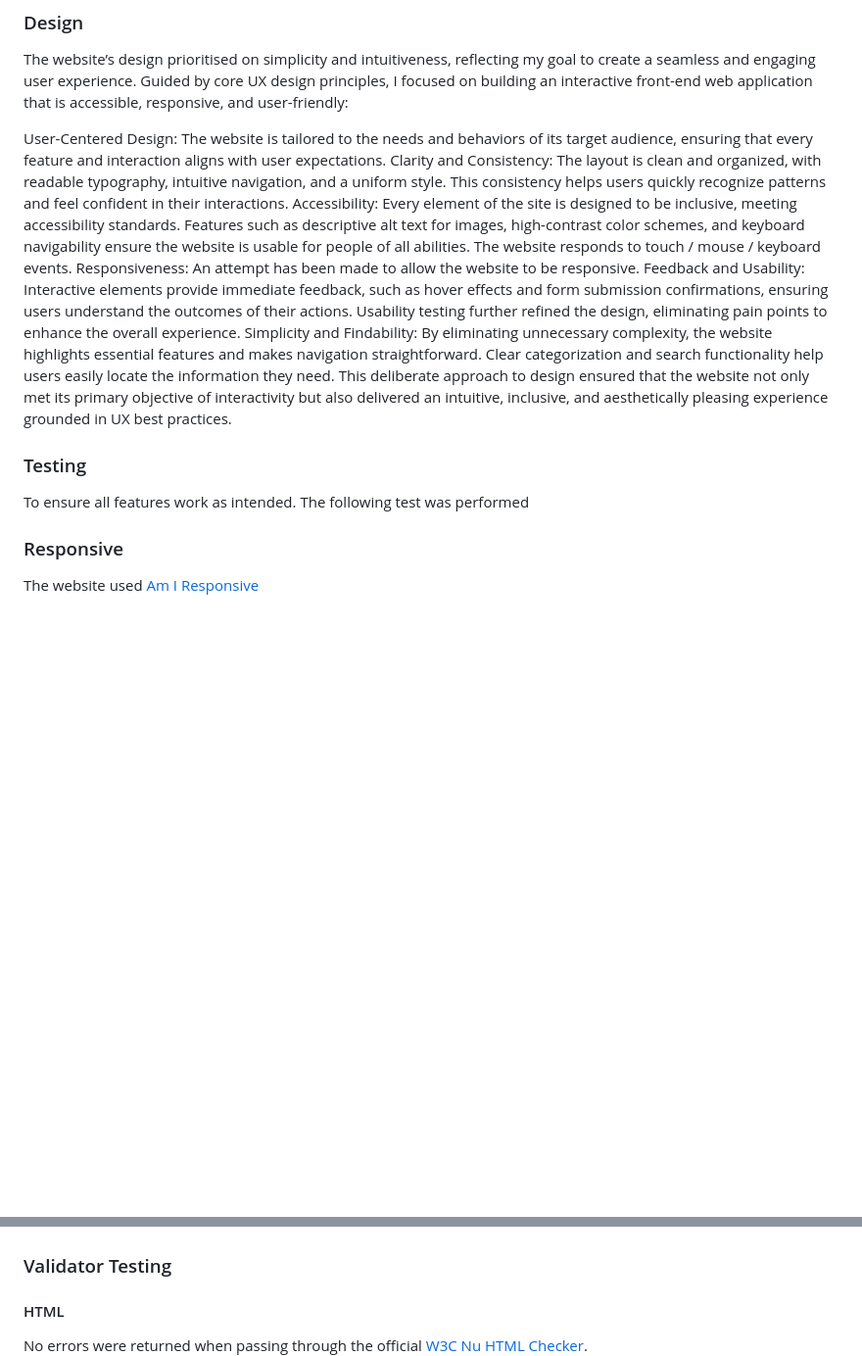
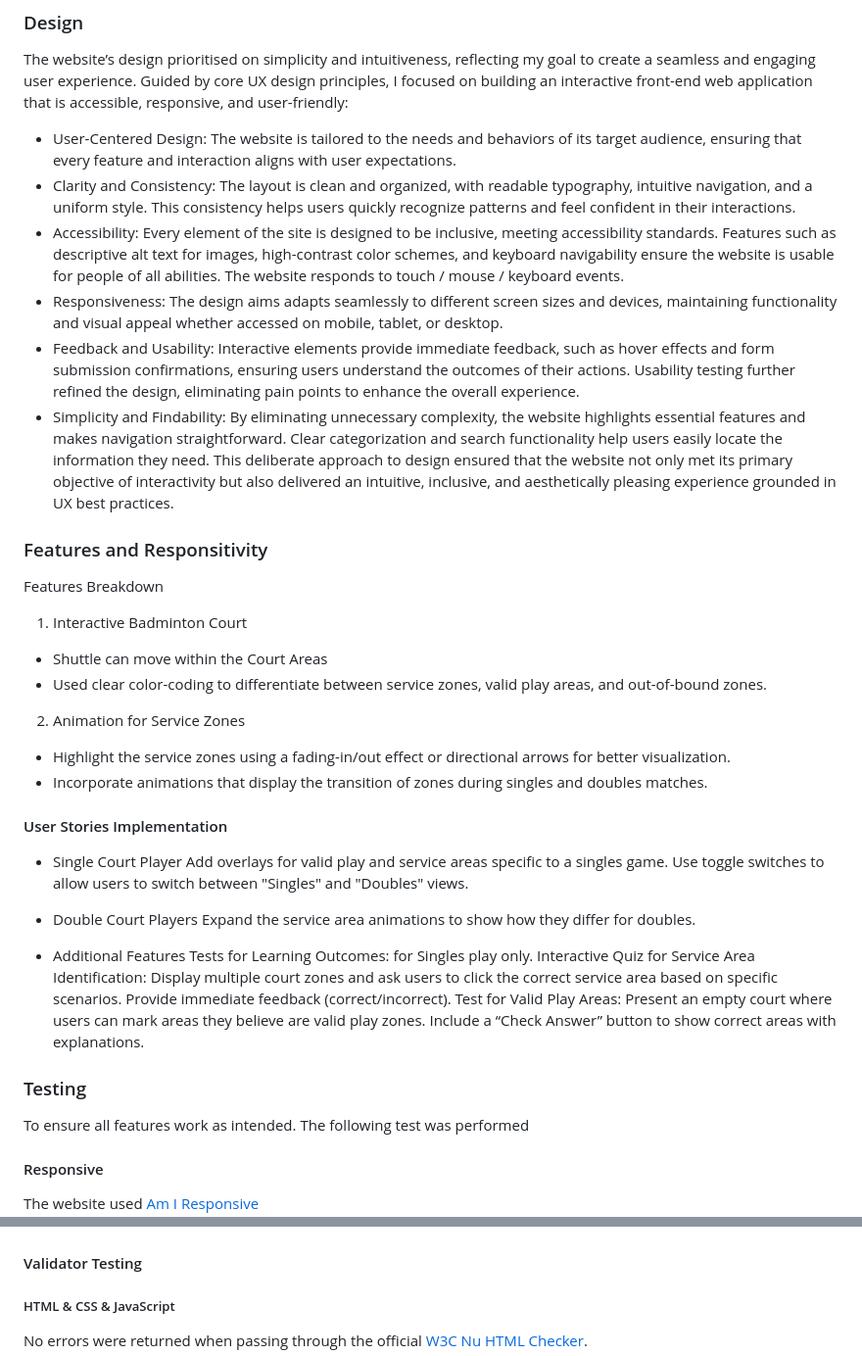
Before and after one commit to heli-t-00/Project2_badmintonCourt, a Markdown page: README.md, 2 parts joined by grey strips. Shown: that part at 98% size. Drawn GitHub-style; blank space fills up the shorter version.

```diff
--- a/README.md
+++ b/README.md
@@ -63,24 +63,49 @@ When designing the website, my focus was on creating an intuitive experience. I
 ### Design
 The website’s design prioritised on simplicity and intuitiveness, reflecting my goal to create a seamless and engaging user experience. Guided by core UX design principles, I focused on building an interactive front-end web application that is accessible, responsive, and user-friendly:
 
-User-Centered Design:
+- User-Centered Design:
 The website is tailored to the needs and behaviors of its target audience, ensuring that every feature and interaction aligns with user expectations.
-Clarity and Consistency:
+- Clarity and Consistency:
 The layout is clean and organized, with readable typography, intuitive navigation, and a uniform style. This consistency helps users quickly recognize patterns and feel confident in their interactions.
-Accessibility:
+- Accessibility:
 Every element of the site is designed to be inclusive, meeting accessibility standards. Features such as descriptive alt text for images, high-contrast color schemes, and keyboard navigability ensure the website is usable for people of all abilities. The website responds to touch / mouse / keyboard events.
-Responsiveness:
-An attempt has been made to allow the website to be responsive.
-Feedback and Usability:
+- Responsiveness: The design aims adapts seamlessly to different screen sizes and devices, maintaining functionality and visual appeal whether accessed on mobile, tablet, or desktop.
+- Feedback and Usability:
 Interactive elements provide immediate feedback, such as hover effects and form submission confirmations, ensuring users understand the outcomes of their actions. Usability testing further refined the design, eliminating pain points to enhance the overall experience.
-Simplicity and Findability:
+- Simplicity and Findability:
 By eliminating unnecessary complexity, the website highlights essential features and makes navigation straightforward. Clear categorization and search functionality help users easily locate the information they need.
 This deliberate approach to design ensured that the website not only met its primary objective of interactivity but also delivered an intuitive, inclusive, and aesthetically pleasing experience grounded in UX best practices.
+
+### Features and Responsitivity
+Features Breakdown
+1. Interactive Badminton Court
+- Shuttle can move within the Court Areas
+- Used clear color-coding to differentiate between service zones, valid play areas, and out-of-bound zones.
+2. Animation for Service Zones
+- Highlight the service zones using a fading-in/out effect or directional arrows for better visualization.
+- Incorporate animations that display the transition of zones during singles and doubles matches.
+
+#### User Stories Implementation
+- Single Court Player
+Add overlays for valid play and service areas specific to a singles game.
+Use toggle switches to allow users to switch between "Singles" and "Doubles" views.
+
+- Double Court Players
+Expand the service area animations to show how they differ for doubles.
+
+- Additional Features
+Tests for Learning Outcomes: for Singles play only.
+Interactive Quiz for Service Area Identification:
+Display multiple court zones and ask users to click the correct service area based on specific scenarios.
+Provide immediate feedback (correct/incorrect).
+Test for Valid Play Areas:
+Present an empty court where users can mark areas they believe are valid play zones.
+Include a “Check Answer” button to show correct areas with explanations.
 
 ### Testing
 To ensure all features work as intended. The following test was performed
 
-### Responsive
+#### Responsive
 The website used [Am I Responsive](https://ui.dev/amiresponsive?url=https://heli-t-00.github.io/Project2_badmintonCourt/)
 <img src="assets/images/amiresponsive_p3.PNG">
 
@@ -95,7 +120,7 @@ Checked accessibility using Lighthouse tool on Google Dev tools.
 <img src="assets/images/lighthousetest1.PNG">
 <img src="assets/images/lighthousetest2.PNG">
 
-### Validator Testing
-#### HTML
+#### Validator Testing
+##### HTML & CSS & JavaScript
 No errors were returned when passing through the official [W3C Nu HTML Checker](https://validator.w3.org/nu/).
 <img src="assets/images/html_validator.PNG" alt="results validation test">
```
Also changed, not shown: other parts of README.md (+7 -4 lines).
